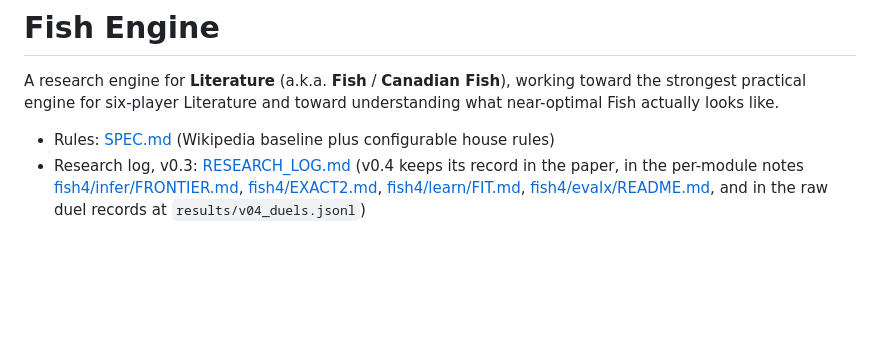
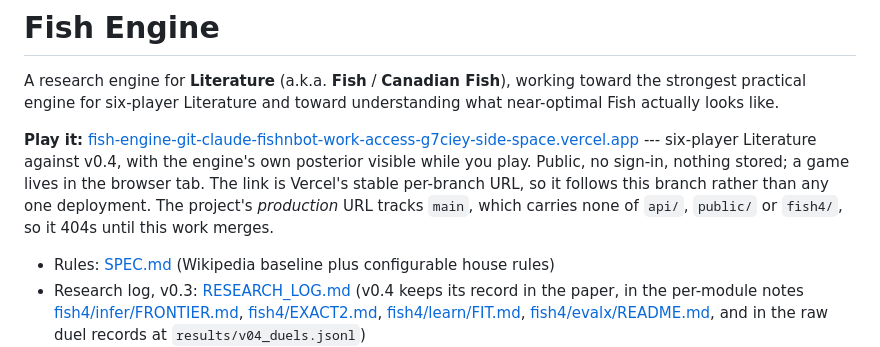
Before and after one commit to kv1514/fish-researchp12, a Markdown page: README.md, the part around the change. Rendered like a GitHub page; blank space fills up the shorter version.

Commit message:
Put the playable URL in the README
The table is live and public at Vercel's stable per-branch URL, verified
end-to-end: the page serves, /api/new deals a real nine-card hand, and a
session token verifies across repeated requests rather than dying on the next
serverless instance.

Recorded in the README because a per-deployment URL is not a link anyone can
keep, and the one that had been getting quoted was.

The project's production URL still 404s: it tracks `main`, which carries none
of api/, public/ or fish4/. Fixing that means merging this work to main or
repointing the production branch in the Vercel dashboard, and neither is mine
to do unasked. The README says so rather than leaving a dead link implied.

Co-Authored-By: Claude Opus 5 <noreply@anthropic.com>
Claude-Session: https://claude.ai/code/session_01MxNNACoYodAw4HWx5i9JgA

```diff
--- a/README.md
+++ b/README.md
@@ -3,6 +3,15 @@
 A research engine for **Literature** (a.k.a. **Fish** / **Canadian Fish**),
 working toward the strongest practical engine for six-player Literature and
 toward understanding what near-optimal Fish actually looks like.
+
+**Play it:**
+[fish-engine-git-claude-fishnbot-work-access-g7ciey-side-space.vercel.app](https://fish-engine-git-claude-fishnbot-work-access-g7ciey-side-space.vercel.app/)
+--- six-player Literature against v0.4, with the engine's own posterior visible
+while you play. Public, no sign-in, nothing stored; a game lives in the browser
+tab. The link is Vercel's stable per-branch URL, so it follows this branch
+rather than any one deployment. The project's *production* URL tracks `main`,
+which carries none of `api/`, `public/` or `fish4/`, so it 404s until this work
+merges.
 
 - Rules: [SPEC.md](SPEC.md) (Wikipedia baseline plus configurable house rules)
 - Research log, v0.3: [RESEARCH_LOG.md](RESEARCH_LOG.md) (v0.4 keeps its record in
```
